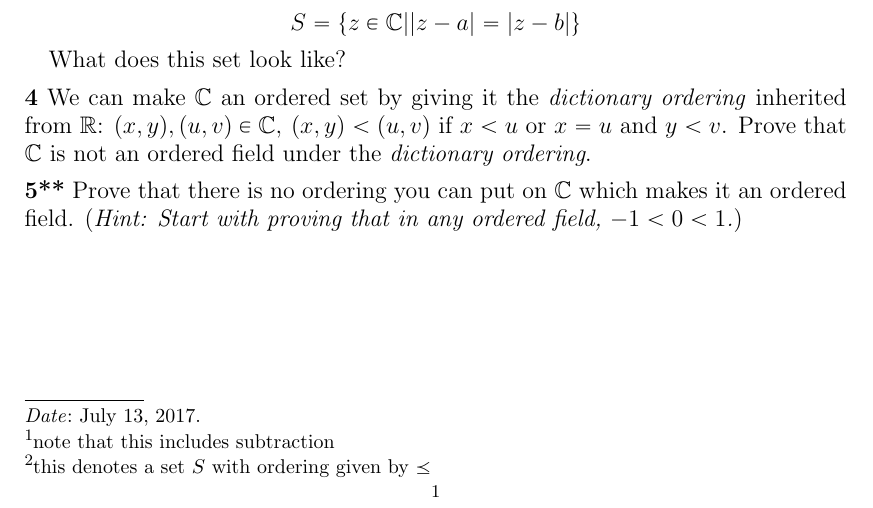
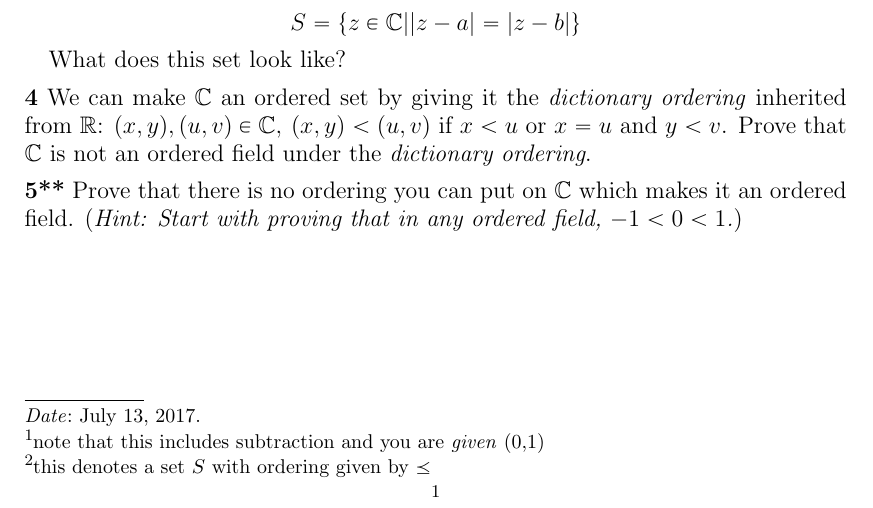
Before and after one commit to leoa9001/hssp-class, a LaTeX problem sheet (psets/ps1/ps1.tex): part of the page, cut so that both start at the same text. Compiled offline with pdfLaTeX.

Commit message:
problem 1 clarifications
if it is more unclear will also add in clarification that you can use
second order logic (or state you can use set builders).

```diff
--- a/psets/ps1/ps1.tex
+++ b/psets/ps1/ps1.tex
@@ -132,7 +132,7 @@ Do between 0 and 5 of the following problems and we'll correct your solutions. C
 
 \medskip
 
-\noindent{{\bf 1} Define the order relation $<$ on $\BZ$ using only the addition structure(s)\footnote{note that this includes subtraction} on $\BZ$}
+\noindent{{\bf 1} Define the order relation $<$ on $\BZ$ using only the addition structure(s)\footnote{note that this includes subtraction and you are \textit{given} (0,1)} on $\BZ$}
 
 
 \medskip
```
Also changed, not shown: psets/ps1/ps1.pdf, 2 other files.
